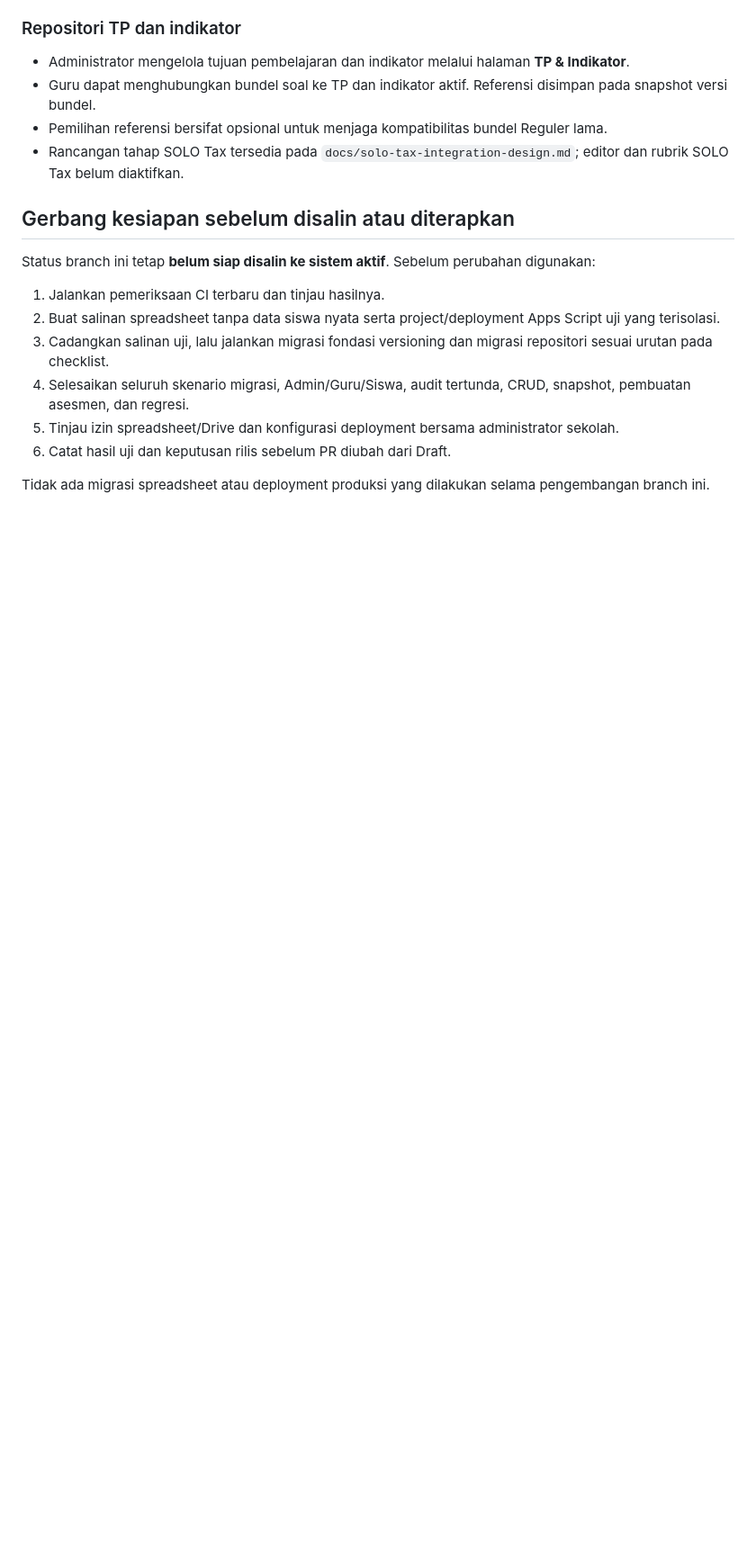
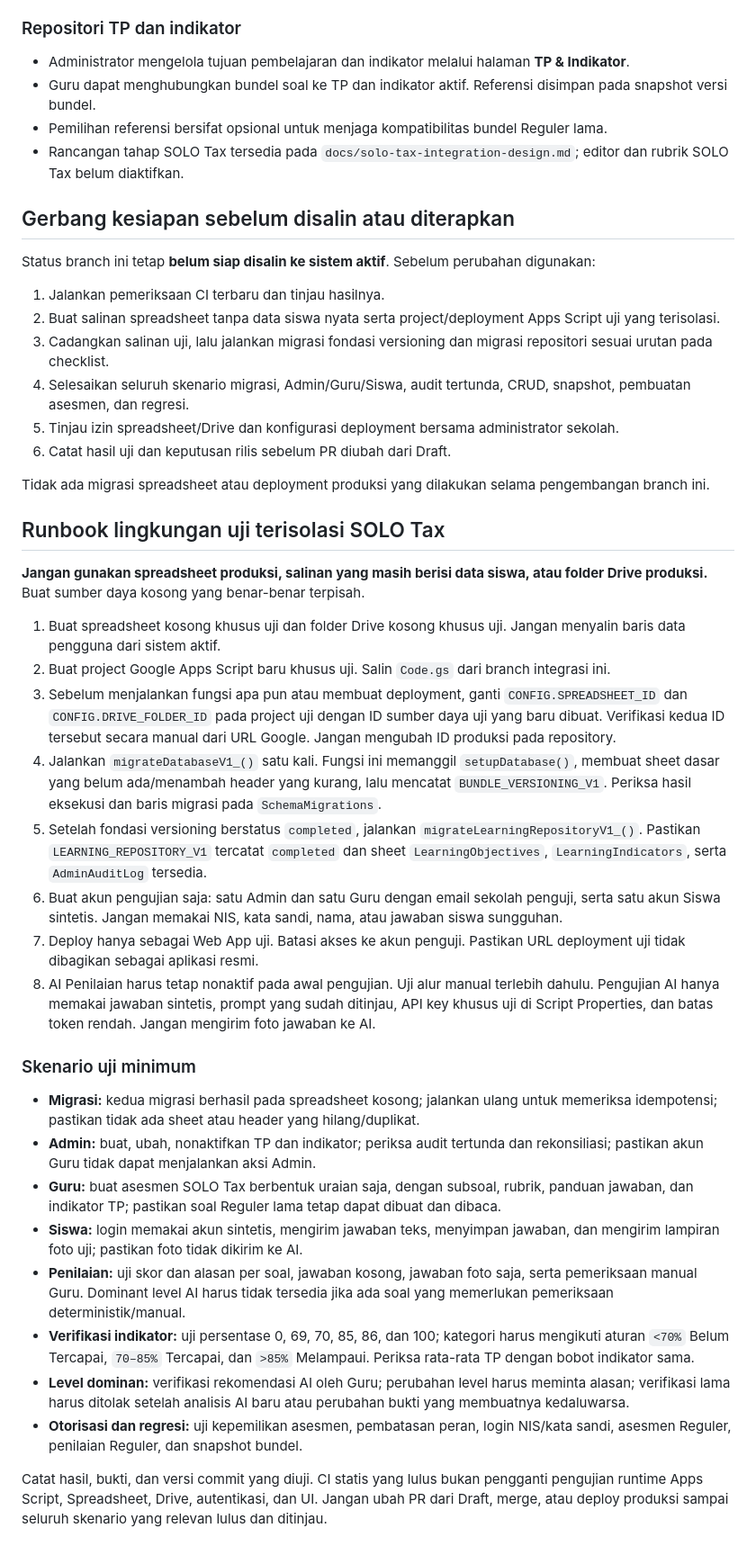
Before and after one commit to sg-mathuniverse/rumble-assessment, a Markdown page: README.md, the part around the change. Shown at 90% size. Drawn GitHub-style; blank space fills up the shorter version.

Commit message:
docs: add isolated SOLO Tax runtime test runbook

```diff
--- a/README.md
+++ b/README.md
@@ -87,3 +87,29 @@ Status branch ini tetap **belum siap disalin ke sistem aktif**. Sebelum perubaha
 6. Catat hasil uji dan keputusan rilis sebelum PR diubah dari Draft.
 
 Tidak ada migrasi spreadsheet atau deployment produksi yang dilakukan selama pengembangan branch ini.
+
+## Runbook lingkungan uji terisolasi SOLO Tax
+
+**Jangan gunakan spreadsheet produksi, salinan yang masih berisi data siswa, atau folder Drive produksi.** Buat sumber daya kosong yang benar-benar terpisah.
+
+1. Buat spreadsheet kosong khusus uji dan folder Drive kosong khusus uji. Jangan menyalin baris data pengguna dari sistem aktif.
+2. Buat project Google Apps Script baru khusus uji. Salin `Code.gs` dari branch integrasi ini.
+3. Sebelum menjalankan fungsi apa pun atau membuat deployment, ganti `CONFIG.SPREADSHEET_ID` dan `CONFIG.DRIVE_FOLDER_ID` pada project uji dengan ID sumber daya uji yang baru dibuat. Verifikasi kedua ID tersebut secara manual dari URL Google. Jangan mengubah ID produksi pada repository.
+4. Jalankan `migrateDatabaseV1_()` satu kali. Fungsi ini memanggil `setupDatabase()`, membuat sheet dasar yang belum ada/menambah header yang kurang, lalu mencatat `BUNDLE_VERSIONING_V1`. Periksa hasil eksekusi dan baris migrasi pada `SchemaMigrations`.
+5. Setelah fondasi versioning berstatus `completed`, jalankan `migrateLearningRepositoryV1_()`. Pastikan `LEARNING_REPOSITORY_V1` tercatat `completed` dan sheet `LearningObjectives`, `LearningIndicators`, serta `AdminAuditLog` tersedia.
+6. Buat akun pengujian saja: satu Admin dan satu Guru dengan email sekolah penguji, serta satu akun Siswa sintetis. Jangan memakai NIS, kata sandi, nama, atau jawaban siswa sungguhan.
+7. Deploy hanya sebagai Web App uji. Batasi akses ke akun penguji. Pastikan URL deployment uji tidak dibagikan sebagai aplikasi resmi.
+8. AI Penilaian harus tetap nonaktif pada awal pengujian. Uji alur manual terlebih dahulu. Pengujian AI hanya memakai jawaban sintetis, prompt yang sudah ditinjau, API key khusus uji di Script Properties, dan batas token rendah. Jangan mengirim foto jawaban ke AI.
+
+### Skenario uji minimum
+
+- **Migrasi:** kedua migrasi berhasil pada spreadsheet kosong; jalankan ulang untuk memeriksa idempotensi; pastikan tidak ada sheet atau header yang hilang/duplikat.
+- **Admin:** buat, ubah, nonaktifkan TP dan indikator; periksa audit tertunda dan rekonsiliasi; pastikan akun Guru tidak dapat menjalankan aksi Admin.
+- **Guru:** buat asesmen SOLO Tax berbentuk uraian saja, dengan subsoal, rubrik, panduan jawaban, dan indikator TP; pastikan soal Reguler lama tetap dapat dibuat dan dibaca.
+- **Siswa:** login memakai akun sintetis, mengirim jawaban teks, menyimpan jawaban, dan mengirim lampiran foto uji; pastikan foto tidak dikirim ke AI.
+- **Penilaian:** uji skor dan alasan per soal, jawaban kosong, jawaban foto saja, serta pemeriksaan manual Guru. Dominant level AI harus tidak tersedia jika ada soal yang memerlukan pemeriksaan deterministik/manual.
+- **Verifikasi indikator:** uji persentase 0, 69, 70, 85, 86, dan 100; kategori harus mengikuti aturan `<70%` Belum Tercapai, `70–85%` Tercapai, dan `>85%` Melampaui. Periksa rata-rata TP dengan bobot indikator sama.
+- **Level dominan:** verifikasi rekomendasi AI oleh Guru; perubahan level harus meminta alasan; verifikasi lama harus ditolak setelah analisis AI baru atau perubahan bukti yang membuatnya kedaluwarsa.
+- **Otorisasi dan regresi:** uji kepemilikan asesmen, pembatasan peran, login NIS/kata sandi, asesmen Reguler, penilaian Reguler, dan snapshot bundel.
+
+Catat hasil, bukti, dan versi commit yang diuji. CI statis yang lulus bukan pengganti pengujian runtime Apps Script, Spreadsheet, Drive, autentikasi, dan UI. Jangan ubah PR dari Draft, merge, atau deploy produksi sampai seluruh skenario yang relevan lulus dan ditinjau.
```
